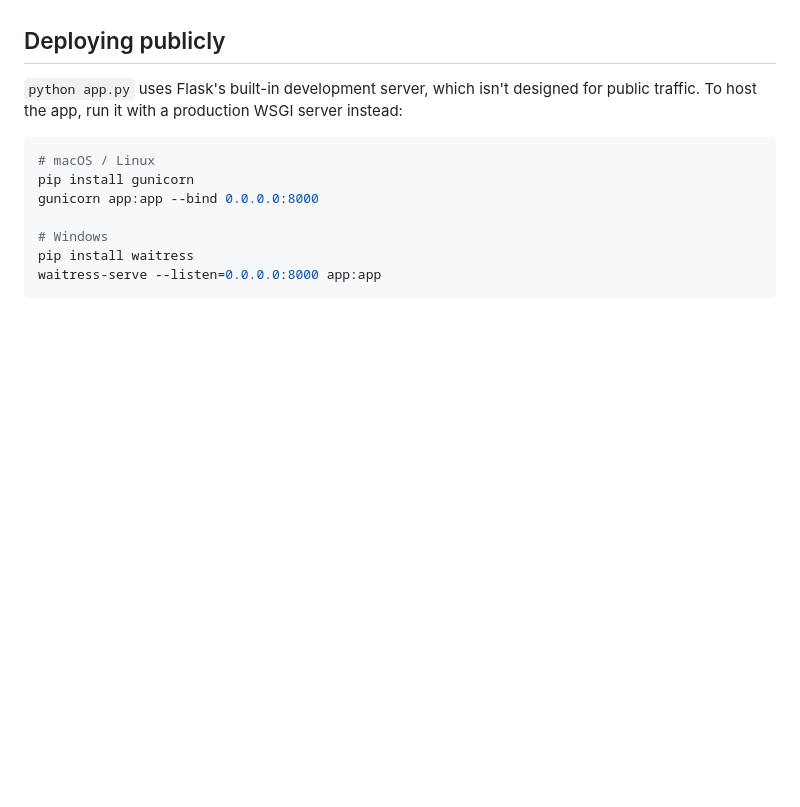
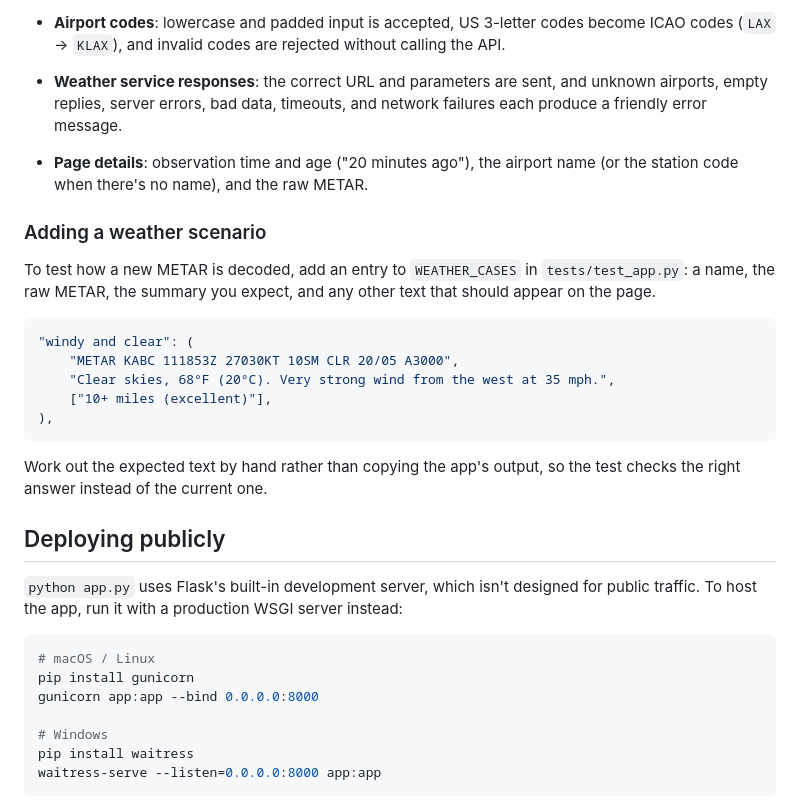
Before and after one commit to StephenInce/METAR-READER, a Markdown page: README.md, the part around one of its changes. GitHub-like rendering; blank space fills up the shorter version.

````diff
--- a/README.md
+++ b/README.md
@@ -98,3 +145,20 @@ The tests cover the decoder using real METARs from US and international airports
+- **Airport codes**: lowercase and padded input is accepted, US 3-letter codes become ICAO codes (`LAX` → `KLAX`), and invalid codes are rejected without calling the API.
+- **Weather service responses**: the correct URL and parameters are sent, and unknown airports, empty replies, server errors, bad data, timeouts, and network failures each produce a friendly error message.
+- **Page details**: observation time and age ("20 minutes ago"), the airport name (or the station code when there's no name), and the raw METAR.
+
+### Adding a weather scenario
+
+To test how a new METAR is decoded, add an entry to `WEATHER_CASES` in `tests/test_app.py`: a name, the raw METAR, the summary you expect, and any other text that should appear on the page.
+
+```python
+"windy and clear": (
+    "METAR KABC 111853Z 27030KT 10SM CLR 20/05 A3000",
+    "Clear skies, 68°F (20°C). Very strong wind from the west at 35 mph.",
+    ["10+ miles (excellent)"],
+),
+```
+
+Work out the expected text by hand rather than copying the app's output, so the test checks the right answer instead of the current one.
 
 ## Deploying publicly
 
````
Also changed, not shown: other parts of README.md (+49 -2 lines).
